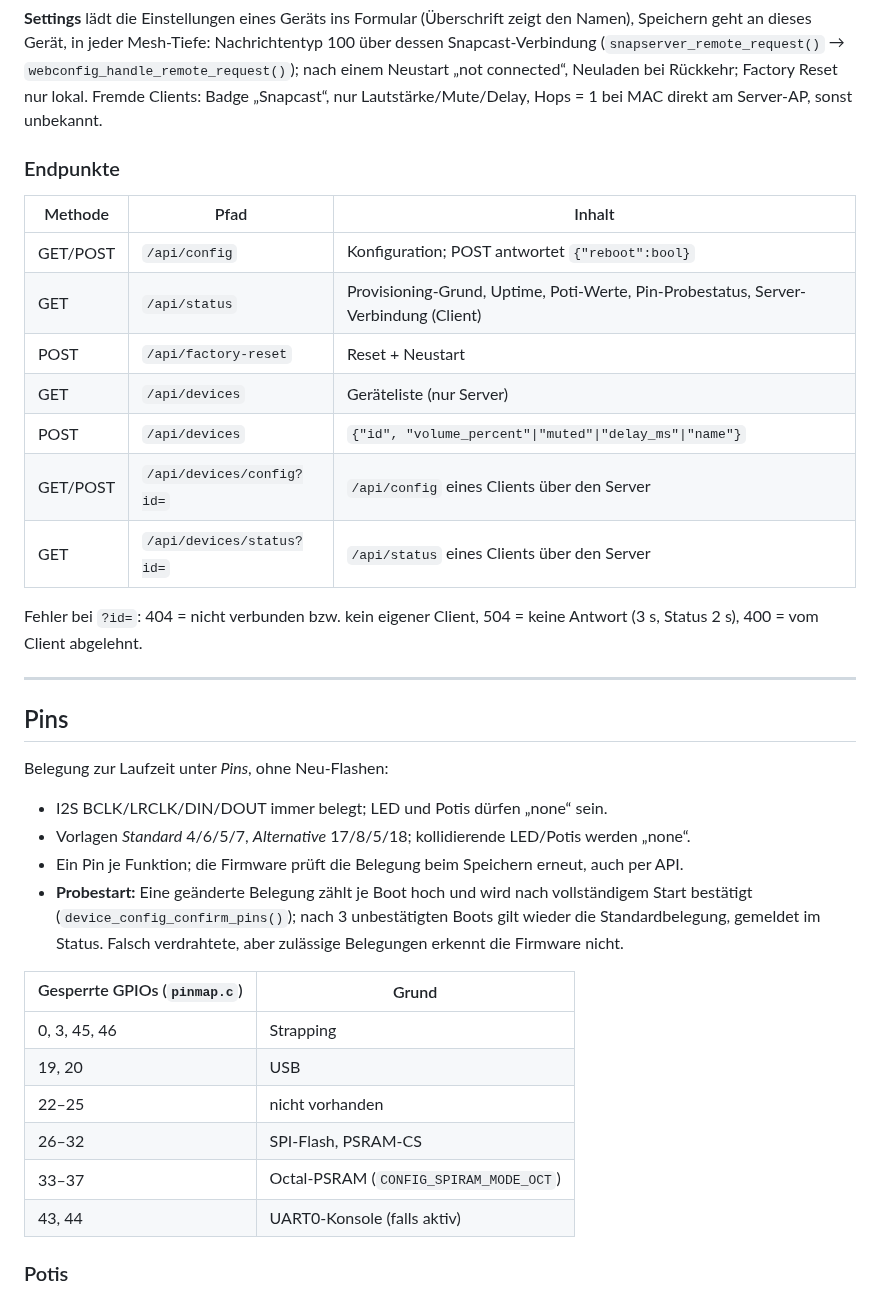
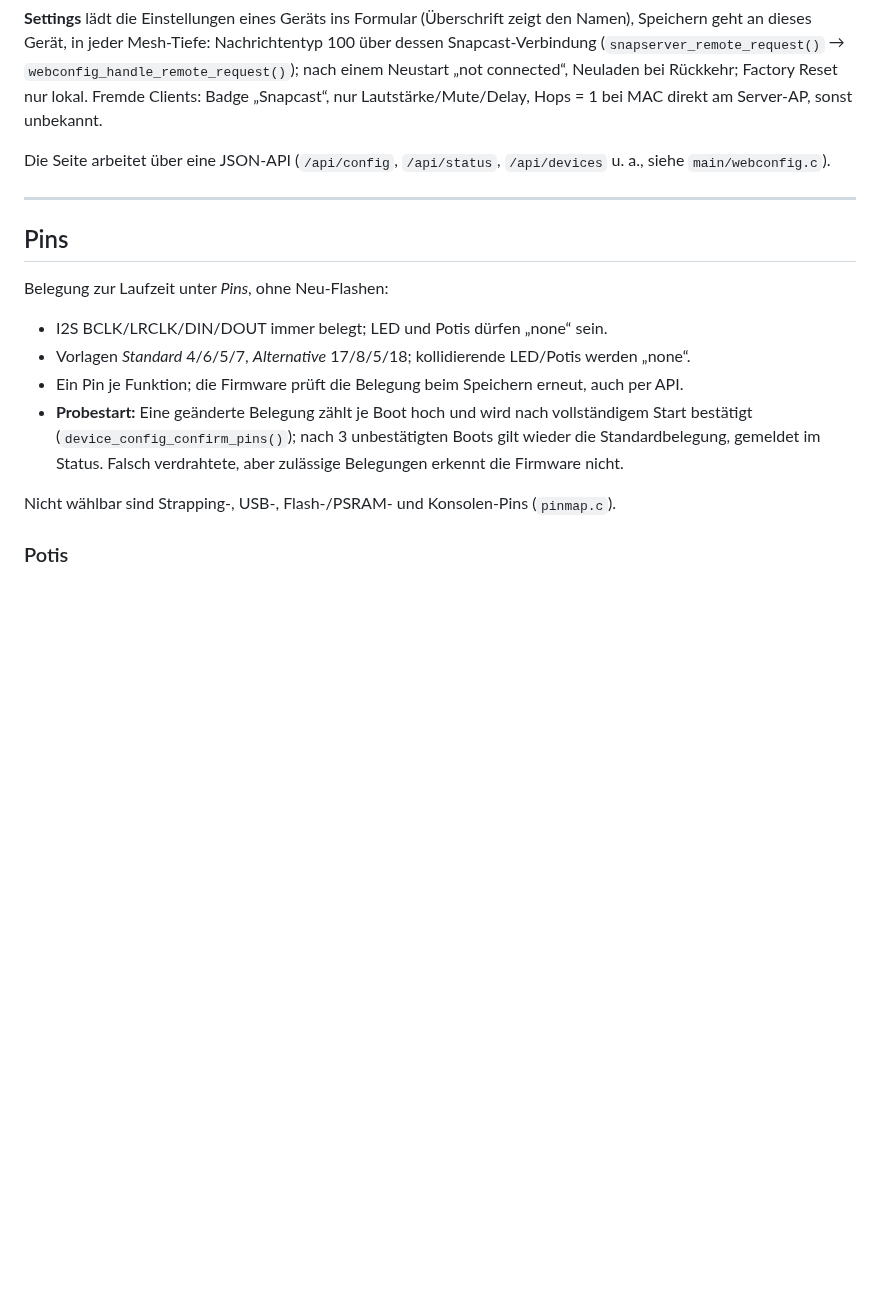
Before and after one commit to pillepalle127/ESP32S3_Mesh_Snapserver, a Markdown page: README.md, the part around one of its changes. Rendered like a GitHub page; blank space fills up the shorter version.

```diff
--- a/README.md
+++ b/README.md
@@ -303,20 +303,8 @@ Snapcast-Verbindung (`snapserver_remote_request()` → `webconfig_handle_remote_
 „not connected“, Neuladen bei Rückkehr; Factory Reset nur lokal. Fremde Clients: Badge „Snapcast“, nur
 Lautstärke/Mute/Delay, Hops = 1 bei MAC direkt am Server-AP, sonst unbekannt.
 
-### Endpunkte
-
-| Methode | Pfad | Inhalt |
-|---|---|---|
-| GET/POST | `/api/config` | Konfiguration; POST antwortet `{"reboot":bool}` |
-| GET | `/api/status` | Provisioning-Grund, Uptime, Poti-Werte, Pin-Probestatus, Server-Verbindung (Client) |
-| POST | `/api/factory-reset` | Reset + Neustart |
-| GET | `/api/devices` | Geräteliste (nur Server) |
-| POST | `/api/devices` | `{"id", "volume_percent"\|"muted"\|"delay_ms"\|"name"}` |
-| GET/POST | `/api/devices/config?id=` | `/api/config` eines Clients über den Server |
-| GET | `/api/devices/status?id=` | `/api/status` eines Clients über den Server |
-
-Fehler bei `?id=`: 404 = nicht verbunden bzw. kein eigener Client, 504 = keine Antwort (3 s, Status 2 s),
-400 = vom Client abgelehnt.
+Die Seite arbeitet über eine JSON-API (`/api/config`, `/api/status`, `/api/devices` u. a., siehe
+`main/webconfig.c`).
 
 ---
 
@@ -331,14 +319,7 @@ Belegung zur Laufzeit unter *Pins*, ohne Neu-Flashen:
   (`device_config_confirm_pins()`); nach 3 unbestätigten Boots gilt wieder die Standardbelegung, gemeldet im
   Status. Falsch verdrahtete, aber zulässige Belegungen erkennt die Firmware nicht.
 
-| Gesperrte GPIOs (`pinmap.c`) | Grund |
-|---|---|
-| 0, 3, 45, 46 | Strapping |
-| 19, 20 | USB |
-| 22–25 | nicht vorhanden |
-| 26–32 | SPI-Flash, PSRAM-CS |
-| 33–37 | Octal-PSRAM (`CONFIG_SPIRAM_MODE_OCT`) |
-| 43, 44 | UART0-Konsole (falls aktiv) |
+Nicht wählbar sind Strapping-, USB-, Flash-/PSRAM- und Konsolen-Pins (`pinmap.c`).
 
 ### Potis
 
```
Also changed, not shown: other parts of README.md (+5 -64 lines).
